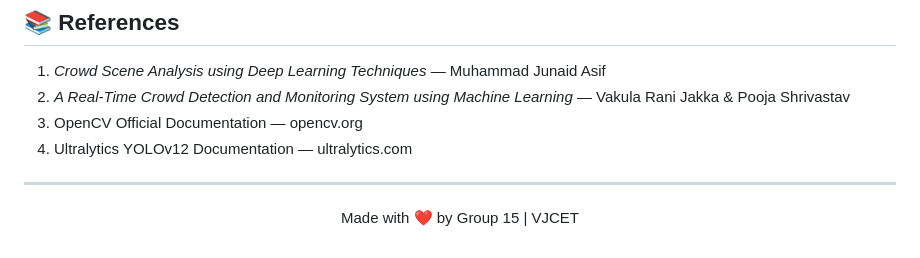
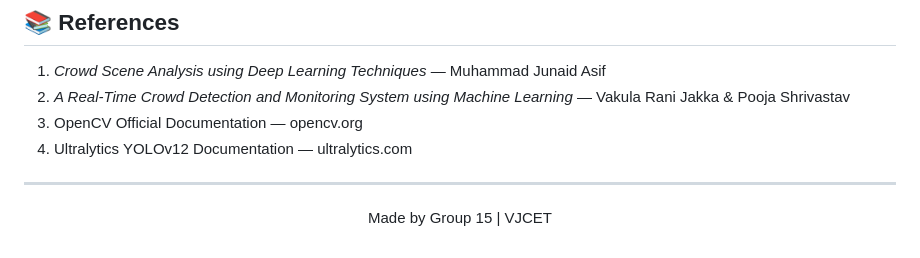
Before and after one commit to devi237/HUMIX, a Markdown page: README.md, the part around the change. GitHub-like rendering.

Commit message:
Update footer text in README

```diff
--- a/README.md
+++ b/README.md
@@ -193,4 +193,4 @@ All software components, algorithms, and documentation related to HUMIX are the
 
 ---
 
-<p align="center">Made with ❤️ by Group 15 | VJCET</p>
+<p align="center">Made by Group 15 | VJCET</p>
```
